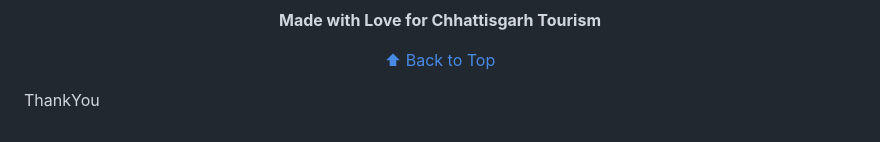
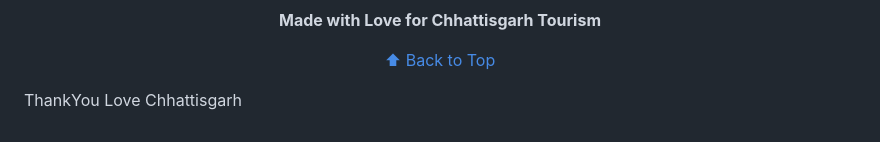
Before and after one commit to adityamishra22092003/Discover-chhattisgarh, a Markdown page: README.md, the part around the change. Rendered like a GitHub page.

```diff
--- a/README.md
+++ b/README.md
@@ -268,3 +268,4 @@ GitHub: [@adityamishra22092003](https://github.com/adityamishra22092003)
 </div>
 
 ThankYou
+Love Chhattisgarh
```
